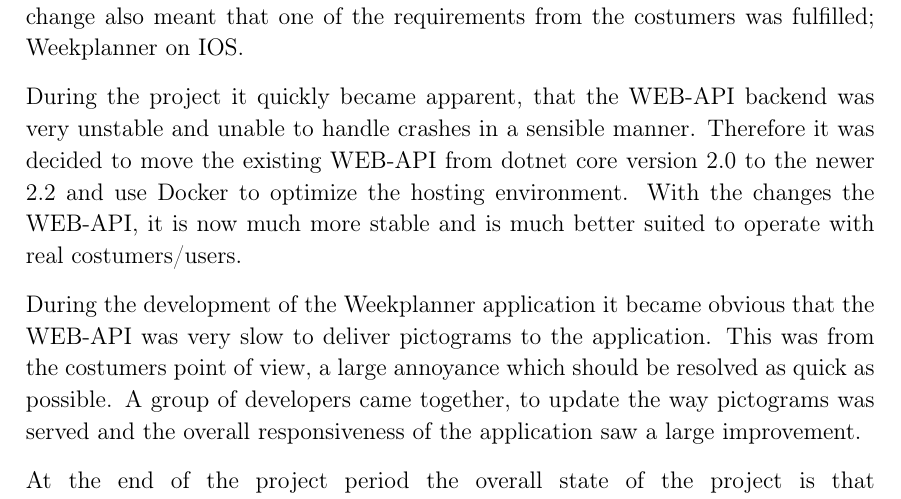
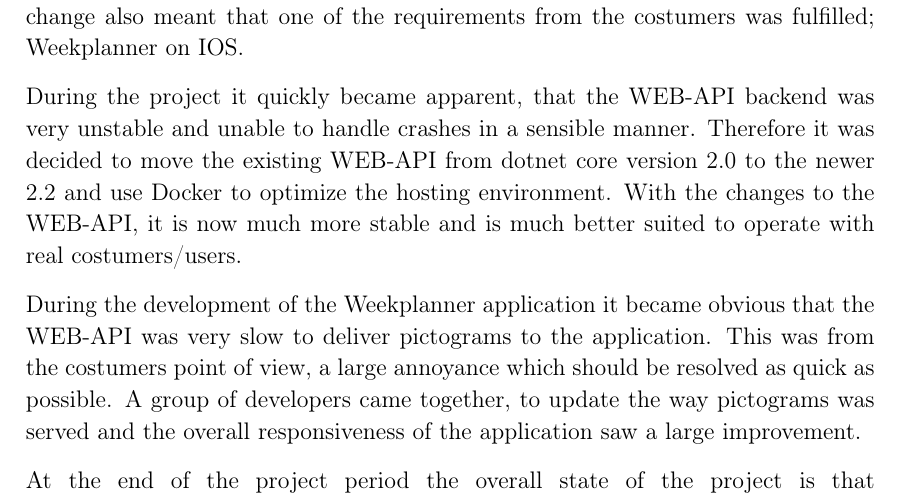
Before and after one commit to thomaslhansen/P6, a LaTeX thesis (report/main.tex, which reads report/resume.tex): part of page 4 of 75, cut so that both start at the same text. Compiled offline with pdfLaTeX.

Commit message:
Update report/resume.tex
Co-Authored-By: Martin Andersen <ma16@student.aau.dk>

```diff
--- a/report/resume.tex
+++ b/report/resume.tex
@@ -20,7 +20,7 @@ This change also meant that one of the requirements from the costumers was fulfi
 % Server stability (Docker Swarm)
 During the project it quickly became apparent, that the WEB-API backend was very unstable and unable to handle crashes in a sensible manner.
 Therefore it was decided to move the existing WEB-API from dotnet core version 2.0 to the newer 2.2 and use Docker to optimize the hosting environment.
-With the changes the WEB-API, it is now much more stable and is much better suited to operate with real costumers/users.
+With the changes to the WEB-API, it is now much more stable and is much better suited to operate with real costumers/users.
 
 % WEB-API pictogram performance update
 During the development of the Weekplanner application it became obvious that the WEB-API was very slow to deliver pictograms to the application.
```
